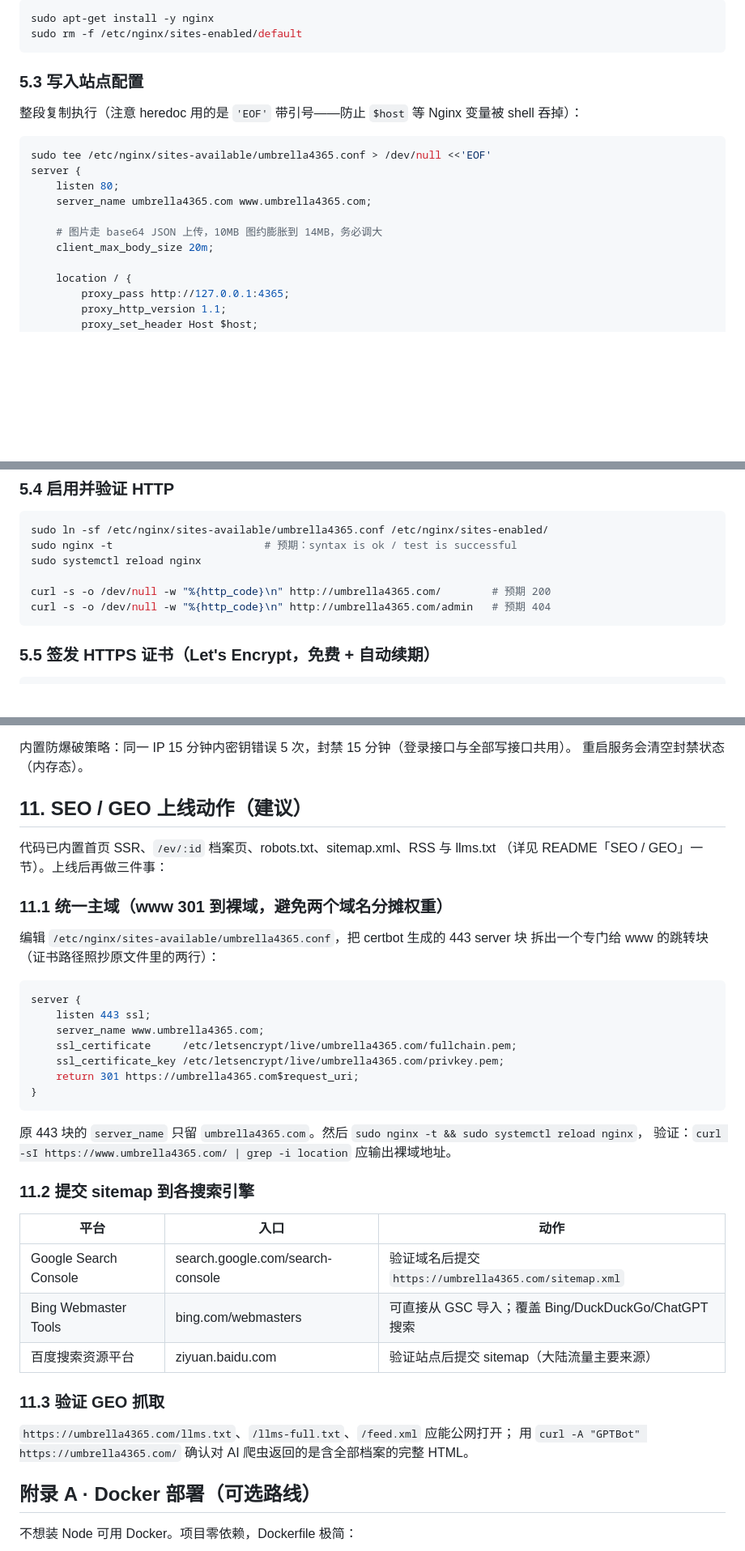
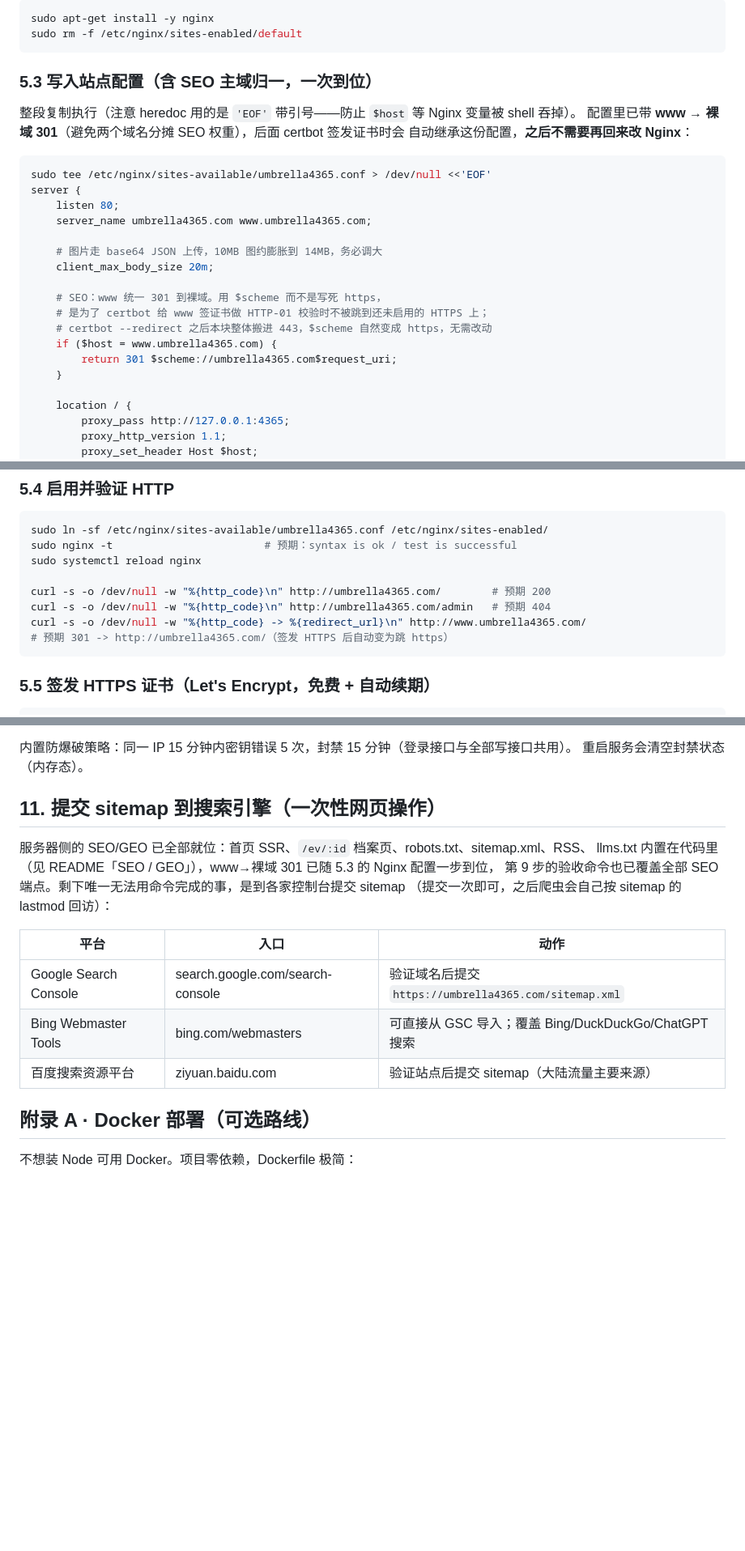
Before and after one commit to githubgotest001/cursor-warco, a Markdown page: DEPLOY.md, 3 parts joined by grey strips. Shown at 81% size. Drawn GitHub-style; blank space fills up the shorter version.

Commit message:
chore: 部署文档调整

````diff
--- a/DEPLOY.md
+++ b/DEPLOY.md
@@ -197,9 +197,11 @@ sudo apt-get install -y nginx
 sudo rm -f /etc/nginx/sites-enabled/default
 ```
 
-### 5.3 写入站点配置
+### 5.3 写入站点配置（含 SEO 主域归一，一次到位）
 
-整段复制执行（注意 heredoc 用的是 `'EOF'` 带引号——防止 `$host` 等 Nginx 变量被 shell 吞掉）：
+整段复制执行（注意 heredoc 用的是 `'EOF'` 带引号——防止 `$host` 等 Nginx 变量被 shell 吞掉）。
+配置里已带 **www → 裸域 301**（避免两个域名分摊 SEO 权重），后面 certbot 签发证书时会
+自动继承这份配置，**之后不需要再回来改 Nginx**：
 
 ```bash
 sudo tee /etc/nginx/sites-available/umbrella4365.conf > /dev/null <<'EOF'
@@ -209,6 +211,13 @@ server {
 
     # 图片走 base64 JSON 上传，10MB 图约膨胀到 14MB，务必调大
     client_max_body_size 20m;
+
+    # SEO：www 统一 301 到裸域。用 $scheme 而不是写死 https，
+    # 是为了 certbot 给 www 签证书做 HTTP-01 校验时不被跳到还未启用的 HTTPS 上；
+    # certbot --redirect 之后本块整体搬进 443，$scheme 自然变成 https，无需改动
+    if ($host = www.umbrella4365.com) {
+        return 301 $scheme://umbrella4365.com$request_uri;
+    }
 
     location / {
         proxy_pass http://127.0.0.1:4365;
@@ -236,6 +245,8 @@ sudo systemctl reload nginx
 
 curl -s -o /dev/null -w "%{http_code}\n" http://umbrella4365.com/        # 预期 200
 curl -s -o /dev/null -w "%{http_code}\n" http://umbrella4365.com/admin   # 预期 404
+curl -s -o /dev/null -w "%{http_code} -> %{redirect_url}\n" http://www.umbrella4365.com/
+# 预期 301 -> http://umbrella4365.com/（签发 HTTPS 后自动变为跳 https）
 ```
 
 ### 5.5 签发 HTTPS 证书（Let's Encrypt，免费 + 自动续期）
@@ -402,41 +420,18 @@ echo "— 错误密钥拒绝 —";      curl -s -o /dev/null -w "%{http_code}\n"
 内置防爆破策略：同一 IP 15 分钟内密钥错误 5 次，封禁 15 分钟（登录接口与全部写接口共用）。
 重启服务会清空封禁状态（内存态）。
 
-## 11. SEO / GEO 上线动作（建议）
+## 11. 提交 sitemap 到搜索引擎（一次性网页操作）
 
-代码已内置首页 SSR、`/ev/:id` 档案页、robots.txt、sitemap.xml、RSS 与 llms.txt
-（详见 README「SEO / GEO」一节）。上线后再做三件事：
-
-### 11.1 统一主域（www 301 到裸域，避免两个域名分摊权重）
-
-编辑 `/etc/nginx/sites-available/umbrella4365.conf`，把 certbot 生成的 443 server 块
-拆出一个专门给 www 的跳转块（证书路径照抄原文件里的两行）：
-
-```nginx
-server {
-    listen 443 ssl;
-    server_name www.umbrella4365.com;
-    ssl_certificate     /etc/letsencrypt/live/umbrella4365.com/fullchain.pem;
-    ssl_certificate_key /etc/letsencrypt/live/umbrella4365.com/privkey.pem;
-    return 301 https://umbrella4365.com$request_uri;
-}
-```
-
-原 443 块的 `server_name` 只留 `umbrella4365.com`。然后 `sudo nginx -t && sudo systemctl reload nginx`，
-验证：`curl -sI https://www.umbrella4365.com/ | grep -i location` 应输出裸域地址。
-
-### 11.2 提交 sitemap 到各搜索引擎
+服务器侧的 SEO/GEO 已全部就位：首页 SSR、`/ev/:id` 档案页、robots.txt、sitemap.xml、RSS、
+llms.txt 内置在代码里（见 README「SEO / GEO」），www→裸域 301 已随 5.3 的 Nginx 配置一步到位，
+第 9 步的验收命令也已覆盖全部 SEO 端点。剩下唯一无法用命令完成的事，是到各家控制台提交 sitemap
+（提交一次即可，之后爬虫会自己按 sitemap 的 lastmod 回访）：
 
 | 平台 | 入口 | 动作 |
 | --- | --- | --- |
 | Google Search Console | search.google.com/search-console | 验证域名后提交 `https://umbrella4365.com/sitemap.xml` |
 | Bing Webmaster Tools | bing.com/webmasters | 可直接从 GSC 导入；覆盖 Bing/DuckDuckGo/ChatGPT 搜索 |
 | 百度搜索资源平台 | ziyuan.baidu.com | 验证站点后提交 sitemap（大陆流量主要来源） |
-
-### 11.3 验证 GEO 抓取
-
-`https://umbrella4365.com/llms.txt`、`/llms-full.txt`、`/feed.xml` 应能公网打开；
-用 `curl -A "GPTBot" https://umbrella4365.com/` 确认对 AI 爬虫返回的是含全部档案的完整 HTML。
 
 ## 附录 A · Docker 部署（可选路线）
 
````
Also changed, not shown: other parts of DEPLOY.md (+7 -0 lines).
